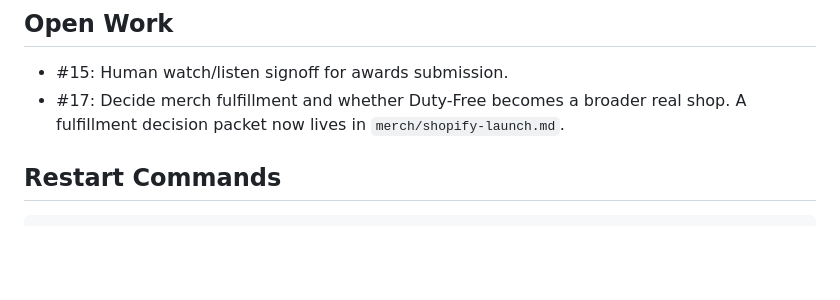
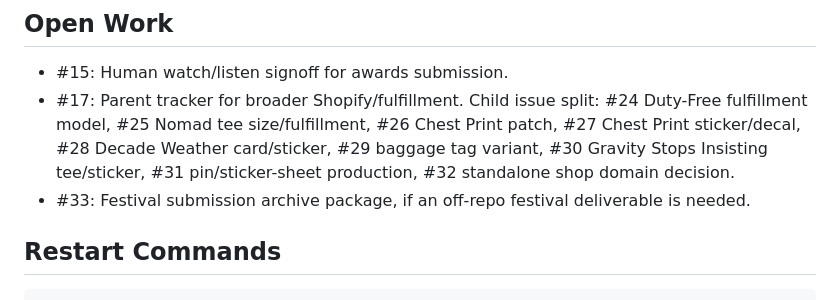
Before and after one commit to WalksWithASwagger/skywhale-airways, a Markdown page: NEXT.md, the part around one of its changes. Rendered like a GitHub page; blank space fills up the shorter version.

```diff
--- a/NEXT.md
+++ b/NEXT.md
@@ -39,8 +39,13 @@ Last updated: June 4, 2026 13:56 PDT / 20:56 UTC.
 ## Open Work
 
 - #15: Human watch/listen signoff for awards submission.
-- #17: Decide merch fulfillment and whether Duty-Free becomes a broader real
-  shop. A fulfillment decision packet now lives in `merch/shopify-launch.md`.
+- #17: Parent tracker for broader Shopify/fulfillment. Child issue split:
+  #24 Duty-Free fulfillment model, #25 Nomad tee size/fulfillment, #26 Chest
+  Print patch, #27 Chest Print sticker/decal, #28 Decade Weather card/sticker,
+  #29 baggage tag variant, #30 Gravity Stops Insisting tee/sticker, #31
+  pin/sticker-sheet production, #32 standalone shop domain decision.
+- #33: Festival submission archive package, if an off-repo festival deliverable
+  is needed.
 
 ## Restart Commands
 
```
Also changed, not shown: other parts of NEXT.md (+1 -1 lines), ROADMAP.md (+30 -11 lines).
